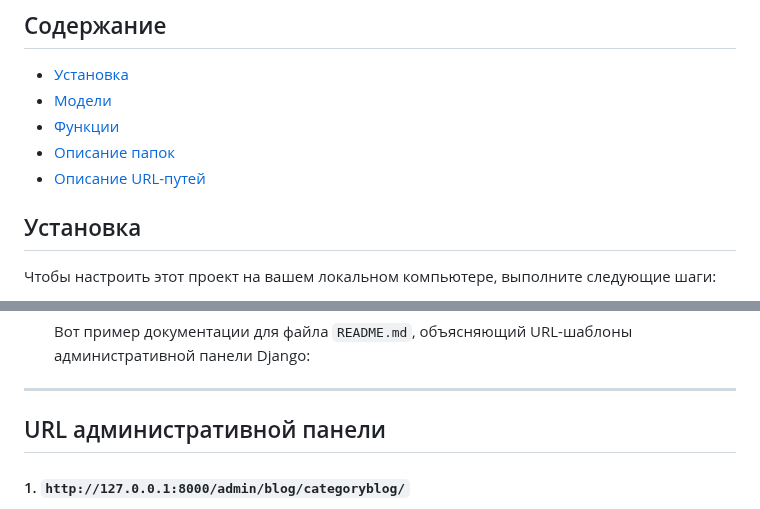
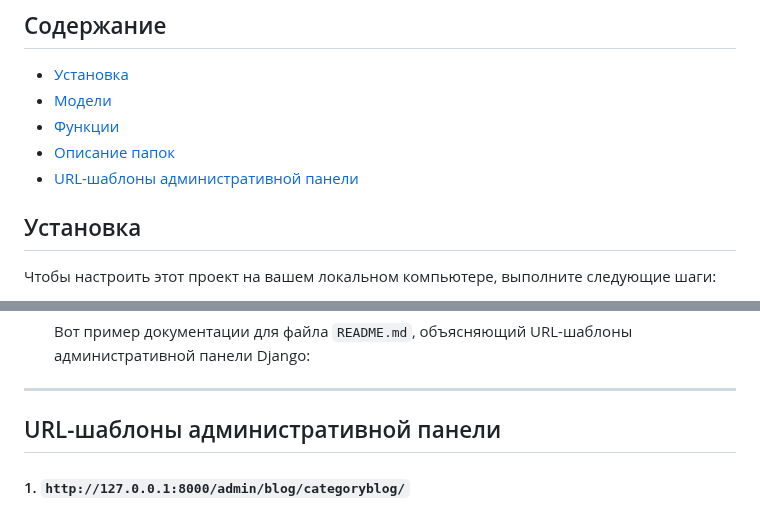
Before and after one commit to Zhaanibek/testFirstWeb, a Markdown page: README.md, 2 parts joined by grey strips. GitHub-like rendering.

Commit message:
Update README.md
6.2

```diff
--- a/README.md
+++ b/README.md
@@ -8,7 +8,7 @@ TestFirstWeb — это веб-приложение на Django, предназ
 - [Модели](#Модели)
 - [Функции](#функции)
 - [Описание папок](#описание)
-- [Описание URL-путей](#URLадминистративнойпанели)
+- [URL-шаблоны административной панели](#url-шаблоны-административной-панели)
 
 ## Установка
 
@@ -186,7 +186,7 @@ TestFirstWeb — это веб-приложение на Django, предназ
 
 ---
 
-## URL административной панели
+## URL-шаблоны административной панели
 
 #### 1. `http://127.0.0.1:8000/admin/blog/categoryblog/`
 - **Описание:** Страница для просмотра списка всех объектов модели `CategoryBlog` в административной панели.
```
